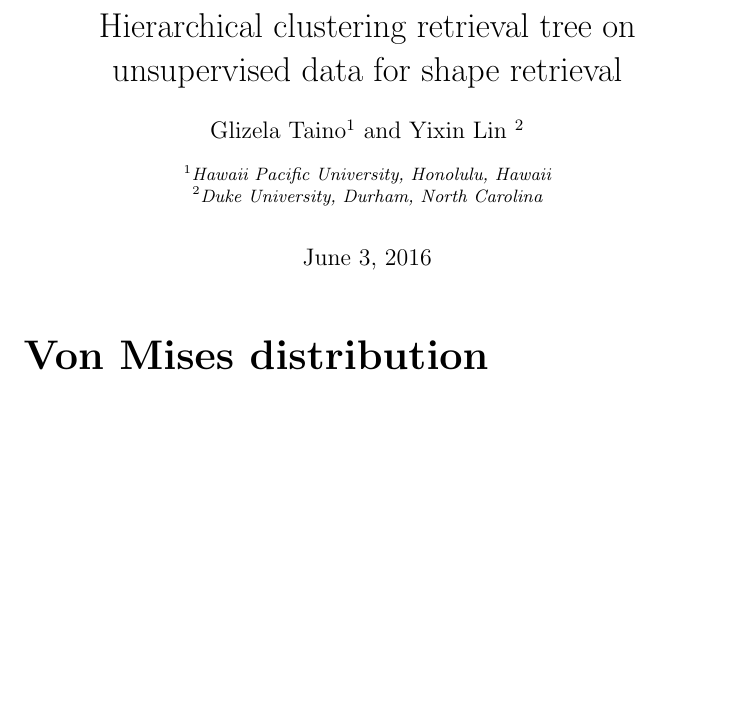
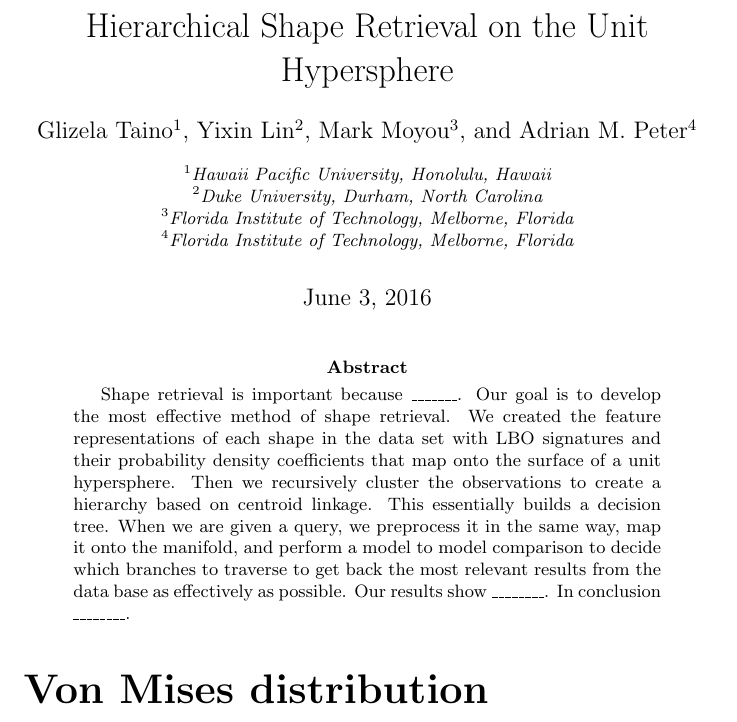
Before and after one commit to 1heart/amalthea, a LaTeX paper (writing/tech_report_1.tex): part of page 1 of 11 before the commit and part of page 1 of 12 after it, cut at the place of the change, the shorter picture padded with empty space. Compiled offline with pdfLaTeX.

Commit message:
Abstract for tech report

```diff
--- a/writing/tech_report_1.tex
+++ b/writing/tech_report_1.tex
@@ -16,16 +16,33 @@
 
 \begin{document}
 
-\title{Hierarchical clustering retrieval tree on unsupervised data for shape retrieval}
+\title{Hierarchical Shape Retrieval on the Unit Hypersphere}
 \author{Glizela Taino}
 \affil{Hawaii Pacific University, Honolulu, Hawaii}
-\author{Yixin Lin }
+\author{Yixin Lin}
 \affil{Duke University, Durham, North Carolina}
+\author{Mark Moyou}
+\affil{Florida Institute of Technology, Melborne, Florida}
+\author{Adrian M. Peter}
+\affil{Florida Institute of Technology, Melborne, Florida}
 \setcounter{Maxaffil}{0}
 \renewcommand\Affilfont{\itshape\small}
-
 \date{June 3, 2016}
 \maketitle
+
+\begin{abstract}
+Shape retrieval is important because \_\_\_\_\_\_\_. Our goal is to
+develop the most effective method of shape retrieval. We created the
+feature representations of each shape in the data set with LBO signatures
+and their probability density coefficients that map onto the surface
+of a unit hypersphere. Then we recursively cluster the observations
+to create a hierarchy based on centroid linkage. This essentially
+builds a decision tree. When we are given a query, we preprocess it
+in the same way, map it onto the manifold, and perform a model to
+model comparison to decide which branches to traverse to get back
+the most relevant results from the data base as effectively as possible.
+Our results show \_\_\_\_\_\_\_\_. In conclusion \_\_\_\_\_\_\_\_.\end{abstract}
+
 
 \subfile{tex/von_mises.tex}
 \subfile{tex/k_means.tex}
```
Also changed, not shown: writing/tech_report_1.pdf.
